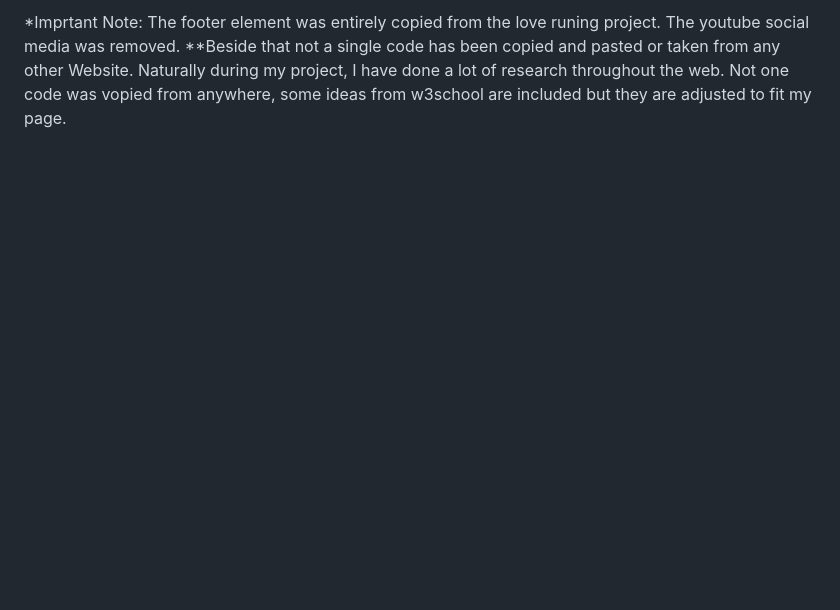
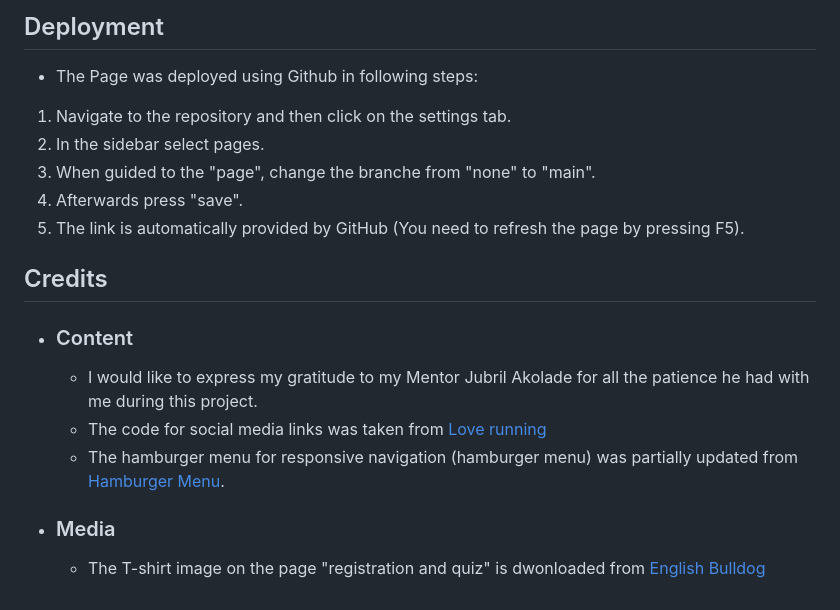
Before and after one commit to 23052015/english-bulldogs-fanpage, a Markdown page: README.md, the part around the change printed below. GitHub-like rendering; blank space fills up the shorter version.

```diff
--- a/README.md
+++ b/README.md
@@ -67,5 +74,22 @@ Furtherone, the  accessibility was checked with the extension "Lighthouse. The r
 
 
-*Imprtant Note: The footer element was entirely copied from the love runing project. The youtube social media was removed.
-**Beside that not a single code has been copied and pasted or taken from any other Website. Naturally during my project, I have done a lot of research throughout the
-web. Not one code was vopied from anywhere, some ideas from w3school are included but they are adjusted to fit my page.
+## Deployment
+* The Page was deployed using Github in following steps:
+1. Navigate to the repository and then click on the settings tab.
+2. In the sidebar select pages.
+3. When guided to the "page", change the branche from "none" to "main".
+4. Afterwards press "save".
+5. The link is automatically provided by GitHub (You need to refresh the page by pressing F5).
+
+
+## Credits
+
+* ### Content
+
+    * I would like to express my gratitude to my Mentor Jubril Akolade for all the patience he had with me during this project.
+    * The code for social media links was taken from [Love running](https://github.com/23052015/love-running)
+    * The hamburger menu for responsive navigation (hamburger menu) was partially updated from [Hamburger Menu](https://codepen.io/alvarotrigo/pen/poWRrQW).
+
+
+* ### Media
+    * The T-shirt image on the page "registration and quiz" is dwonloaded from [English Bulldog](https://www.pexels.com/photo/serious-bulldog-sitting-on-soft-sofa-5288556/)
```
Also changed, not shown: other parts of README.md (+33 -26 lines).
